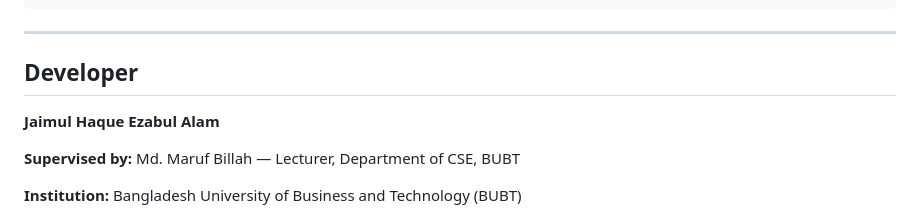
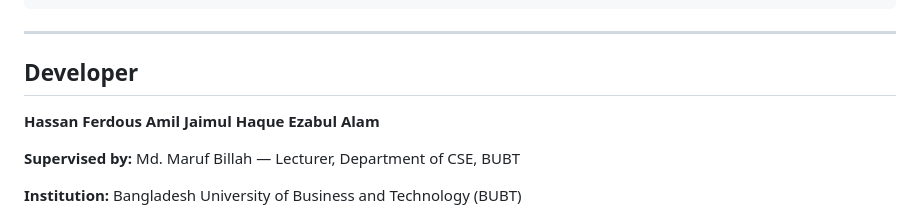
Before and after one commit to jaimulhaque/-Student-Counseling-Management-System-SCMS-, a Markdown page: README.md, the part around the change. GitHub-like rendering.

```diff
--- a/README.md
+++ b/README.md
@@ -257,7 +257,7 @@ flutter run
 
 ## Developer
 
-
+**Hassan Ferdous Amil**
 **Jaimul Haque**
 **Ezabul Alam**
 
```
